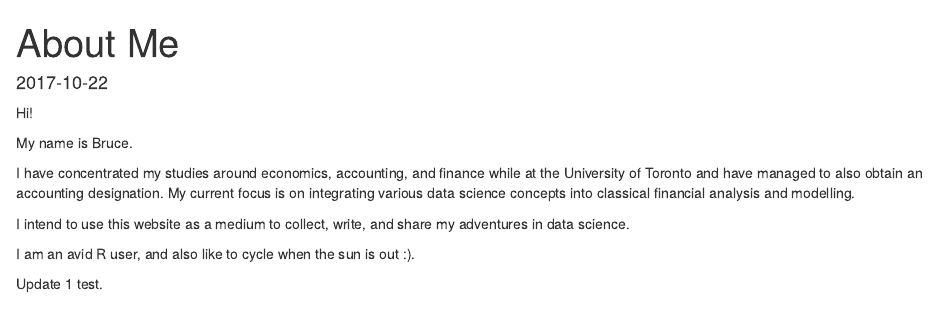
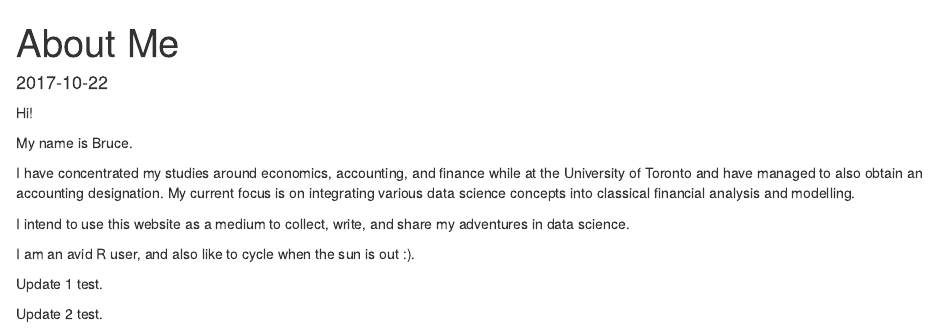
Before and after one commit to brucemeng/Website, an R Markdown document (content/about/bruce.meng.rmd): the page in a window 1100 px wide, from its top. Rendered offline with R 4.5, knitr and Pandoc, with nearby package versions.

Commit message:
auto net update 2 test

```diff
--- a/content/about/bruce.meng.rmd
+++ b/content/about/bruce.meng.rmd
@@ -20,3 +20,5 @@ I intend to use this website as a medium to collect, write, and share my adventu
 I am an avid R user, and also like to cycle when the sun is out :).
 
 Update 1 test.
+
+Update 2 test.
```
